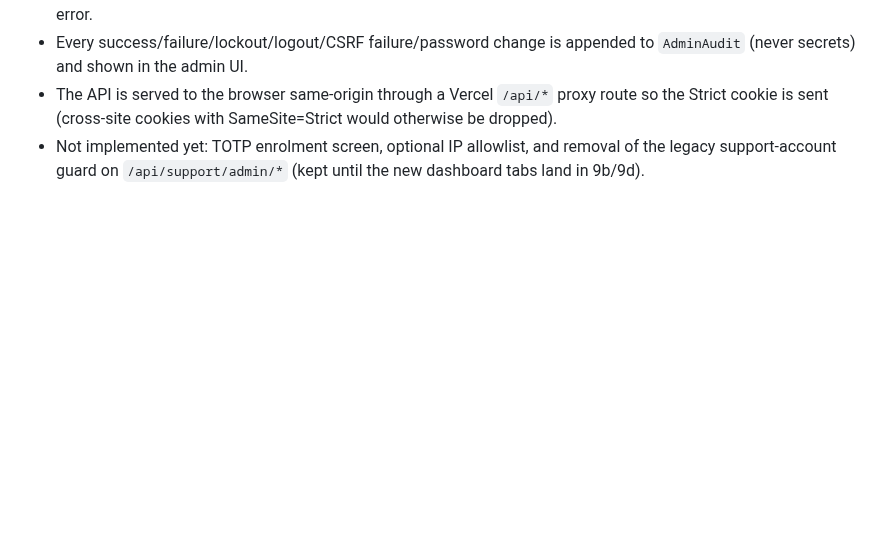
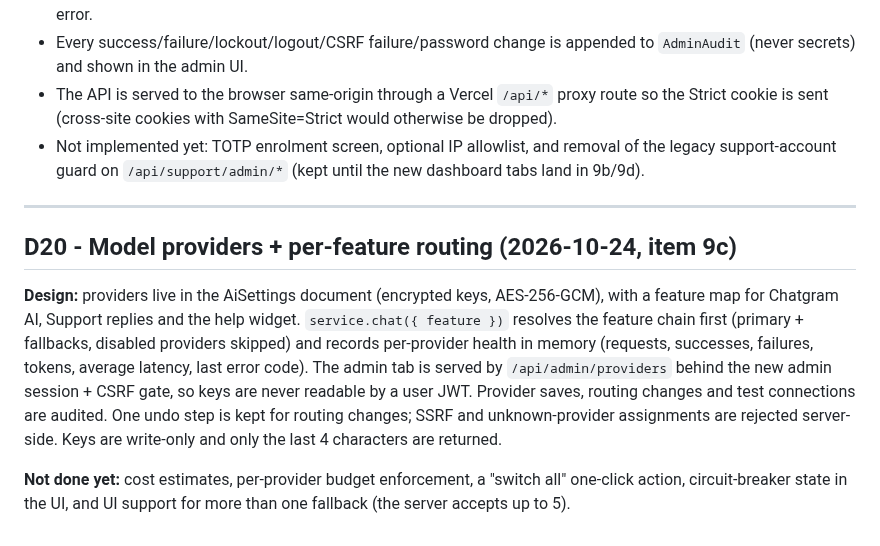
Before and after one commit to wolfrax460/chatgram, a Markdown page: docs/decisions.md, the part around the change. Rendered like a GitHub page; blank space fills up the shorter version.

Commit message:
docs: record model providers deploy (item 9c)

```diff
--- a/docs/decisions.md
+++ b/docs/decisions.md
@@ -375,3 +375,23 @@ There is no email recovery; the server script is the only reset path.
 - Not implemented yet: TOTP enrolment screen, optional IP allowlist, and removal
   of the legacy support-account guard on `/api/support/admin/*` (kept until the
   new dashboard tabs land in 9b/9d).
+
+
+---
+
+## D20 - Model providers + per-feature routing (2026-10-24, item 9c)
+
+**Design:** providers live in the AiSettings document (encrypted keys, AES-256-GCM),
+with a feature map for Chatgram AI, Support replies and the help widget.
+`service.chat({ feature })` resolves the feature chain first (primary + fallbacks,
+disabled providers skipped) and records per-provider health in memory (requests,
+successes, failures, tokens, average latency, last error code). The admin tab is
+served by `/api/admin/providers` behind the new admin session + CSRF gate, so keys
+are never readable by a user JWT. Provider saves, routing changes and test
+connections are audited. One undo step is kept for routing changes; SSRF and
+unknown-provider assignments are rejected server-side. Keys are write-only and
+only the last 4 characters are returned.
+
+**Not done yet:** cost estimates, per-provider budget enforcement, a "switch all"
+one-click action, circuit-breaker state in the UI, and UI support for more than
+one fallback (the server accepts up to 5).
```
Also changed, not shown: docs/deploy.md (+2 -0 lines), docs/progress.md (+8 -0 lines).
